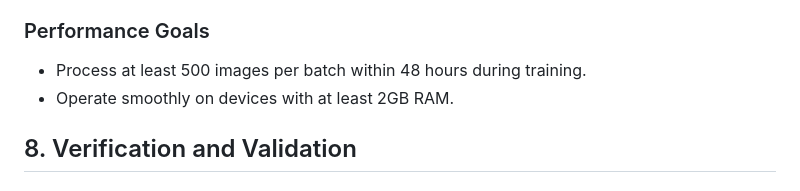
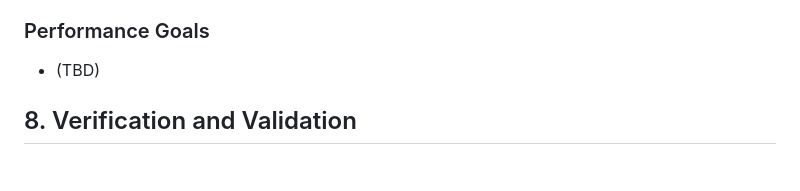
Before and after one commit to Marko2707/AutomatedChessDetection, a Markdown page: requirements.md, the part around the change. Rendered like a GitHub page.

```diff
--- a/requirements.md
+++ b/requirements.md
@@ -79,8 +79,7 @@
 - **Frontend Team**: Design and build the user interface.
 
 ### Performance Goals
-- Process at least 500 images per batch within 48 hours during training.
-- Operate smoothly on devices with at least 2GB RAM.
+- (TBD)
 
 ## 8. Verification and Validation
 
```
